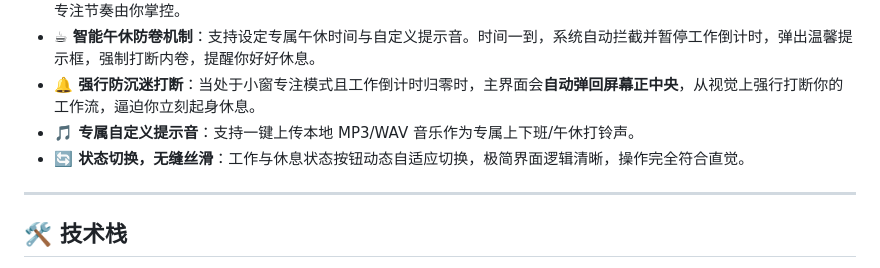
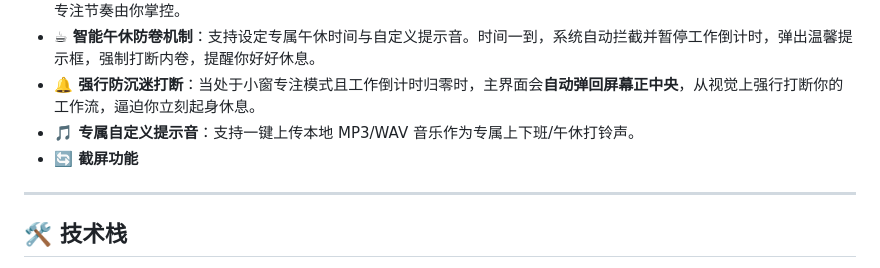
Before and after one commit to mary984593909-ctrl/MyFocusApp, a Markdown page: README.md, the part around the change. Drawn GitHub-style.

```diff
--- a/README.md
+++ b/README.md
@@ -13,7 +13,7 @@
 - **☕ 智能午休防卷机制**：支持设定专属午休时间与自定义提示音。时间一到，系统自动拦截并暂停工作倒计时，弹出温馨提示框，强制打断内卷，提醒你好好休息。
 - **🔔 强行防沉迷打断**：当处于小窗专注模式且工作倒计时归零时，主界面会**自动弹回屏幕正中央**，从视觉上强行打断你的工作流，逼迫你立刻起身休息。
 - **🎵 专属自定义提示音**：支持一键上传本地 MP3/WAV 音乐作为专属上下班/午休打铃声。
-- **🔄 状态切换，无缝丝滑**：工作与休息状态按钮动态自适应切换，极简界面逻辑清晰，操作完全符合直觉。
+- **🔄 截屏功能**
 
 ---
 
```
